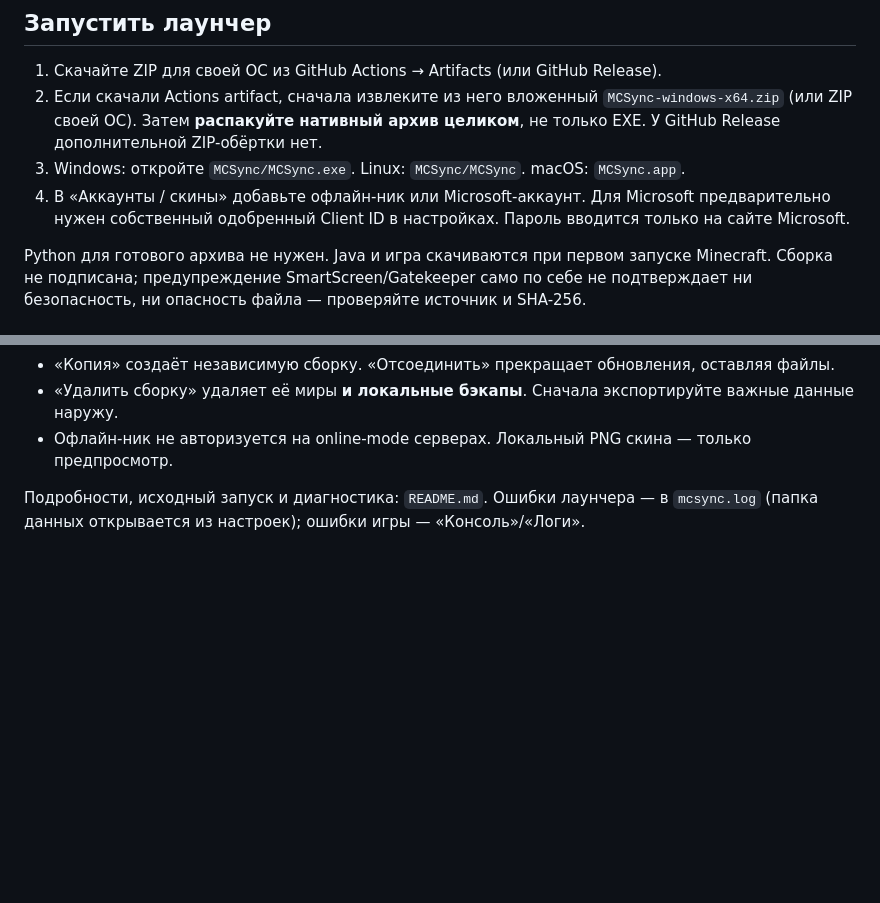
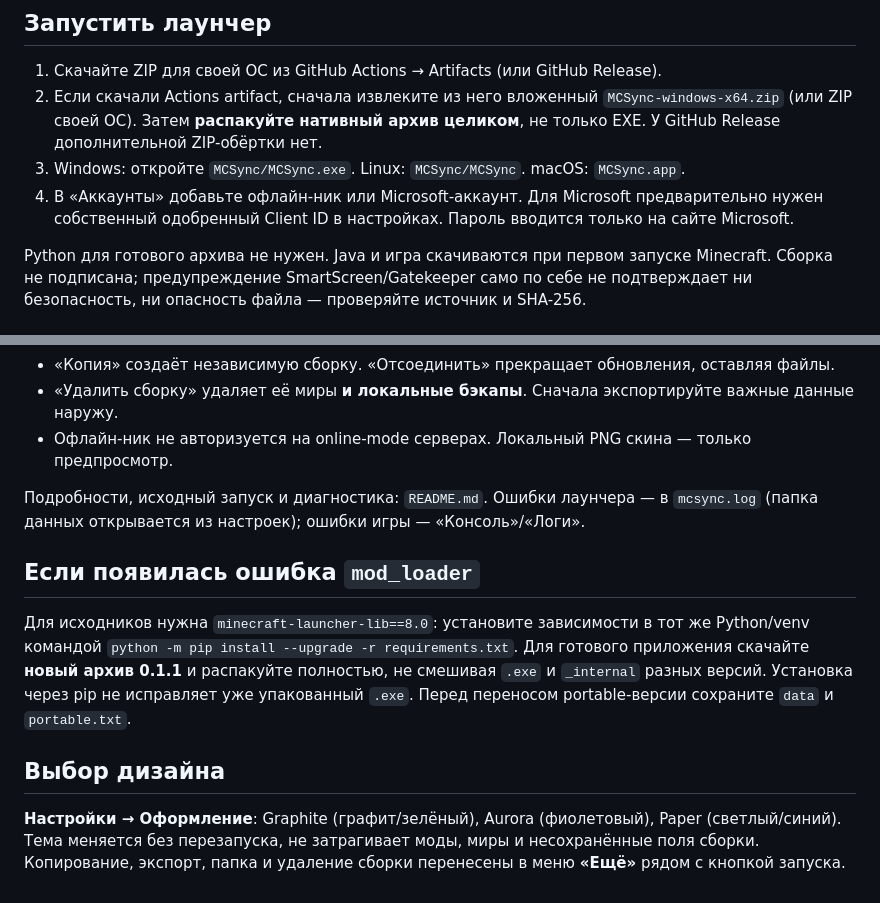
Before and after one commit to Evizka/SYNCMC, a Markdown page: QUICKSTART_RU.md, 2 parts joined by grey strips. Rendered like a GitHub page; blank space fills up the shorter version.

```diff
--- a/QUICKSTART_RU.md
+++ b/QUICKSTART_RU.md
@@ -5,7 +5,7 @@
 1. Скачайте ZIP для своей ОС из GitHub Actions → Artifacts (или GitHub Release).
 2. Если скачали Actions artifact, сначала извлеките из него вложенный `MCSync-windows-x64.zip` (или ZIP своей ОС). Затем **распакуйте нативный архив целиком**, не только EXE. У GitHub Release дополнительной ZIP-обёртки нет.
 3. Windows: откройте `MCSync/MCSync.exe`. Linux: `MCSync/MCSync`. macOS: `MCSync.app`.
-4. В «Аккаунты / скины» добавьте офлайн-ник или Microsoft-аккаунт. Для Microsoft предварительно нужен собственный одобренный Client ID в настройках. Пароль вводится только на сайте Microsoft.
+4. В «Аккаунты» добавьте офлайн-ник или Microsoft-аккаунт. Для Microsoft предварительно нужен собственный одобренный Client ID в настройках. Пароль вводится только на сайте Microsoft.
 
 Python для готового архива не нужен. Java и игра скачиваются при первом запуске Minecraft. Сборка не подписана; предупреждение SmartScreen/Gatekeeper само по себе не подтверждает ни безопасность, ни опасность файла — проверяйте источник и SHA-256.
 
@@ -40,3 +40,18 @@ Python для готового архива не нужен. Java и игра с
 - Офлайн-ник не авторизуется на online-mode серверах. Локальный PNG скина — только предпросмотр.
 
 Подробности, исходный запуск и диагностика: `README.md`. Ошибки лаунчера — в `mcsync.log` (папка данных открывается из настроек); ошибки игры — «Консоль»/«Логи».
+
+
+## Если появилась ошибка `mod_loader`
+
+Для исходников нужна `minecraft-launcher-lib==8.0`: установите зависимости в тот же
+Python/venv командой `python -m pip install --upgrade -r requirements.txt`.
+Для готового приложения скачайте **новый архив 0.1.1** и распакуйте полностью, не смешивая
+`.exe` и `_internal` разных версий. Установка через pip не исправляет уже упакованный `.exe`.
+Перед переносом portable-версии сохраните `data` и `portable.txt`.
+
+## Выбор дизайна
+
+**Настройки → Оформление**: Graphite (графит/зелёный), Aurora (фиолетовый), Paper (светлый/синий).
+Тема меняется без перезапуска, не затрагивает моды, миры и несохранённые поля сборки.
+Копирование, экспорт, папка и удаление сборки перенесены в меню **«Ещё»** рядом с кнопкой запуска.
```
Also changed, not shown: README.md (+39 -2 lines), designs/README.md (added, +27 -0 lines), designs/aurora.png (added), designs/graphite.png (added), designs/options.png (added), designs/paper.png (added), 6 other files.
